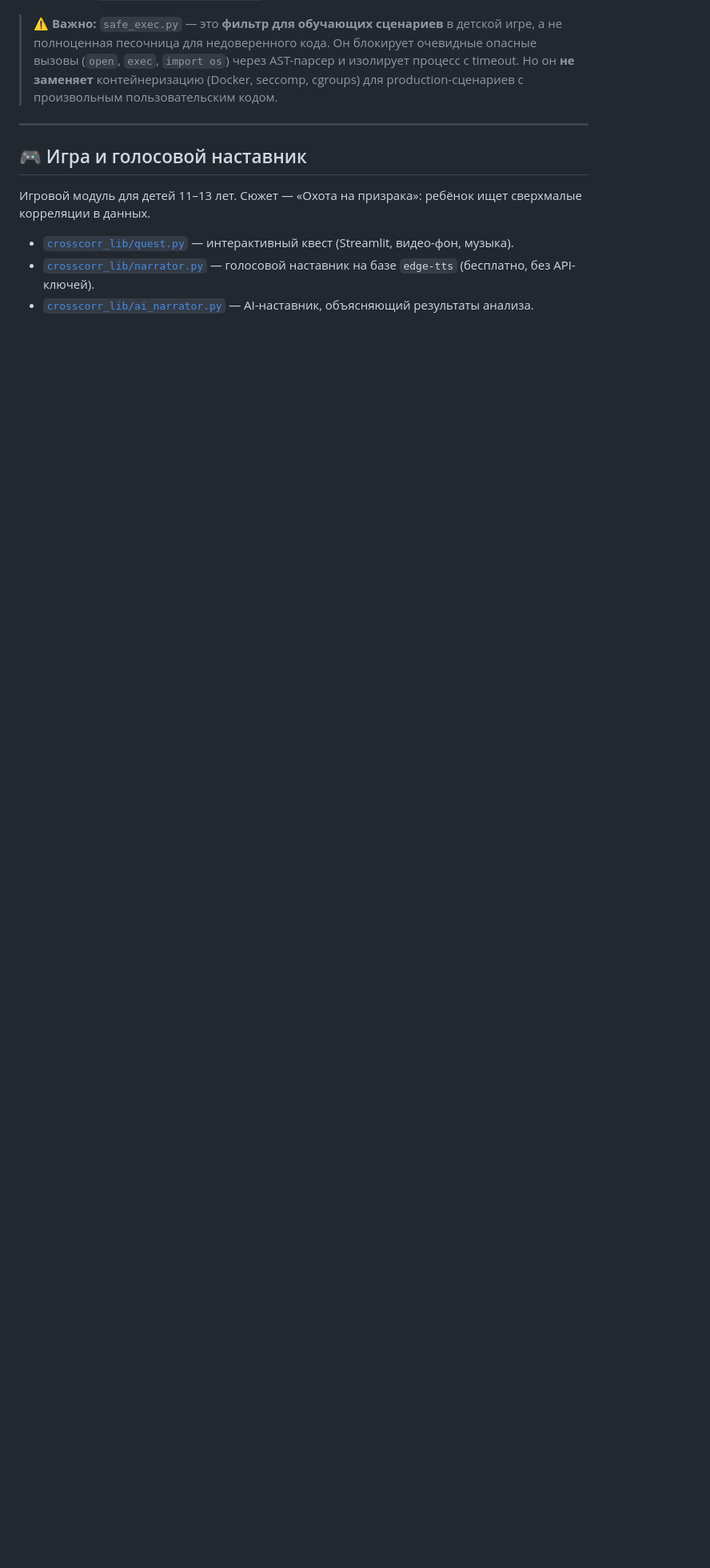
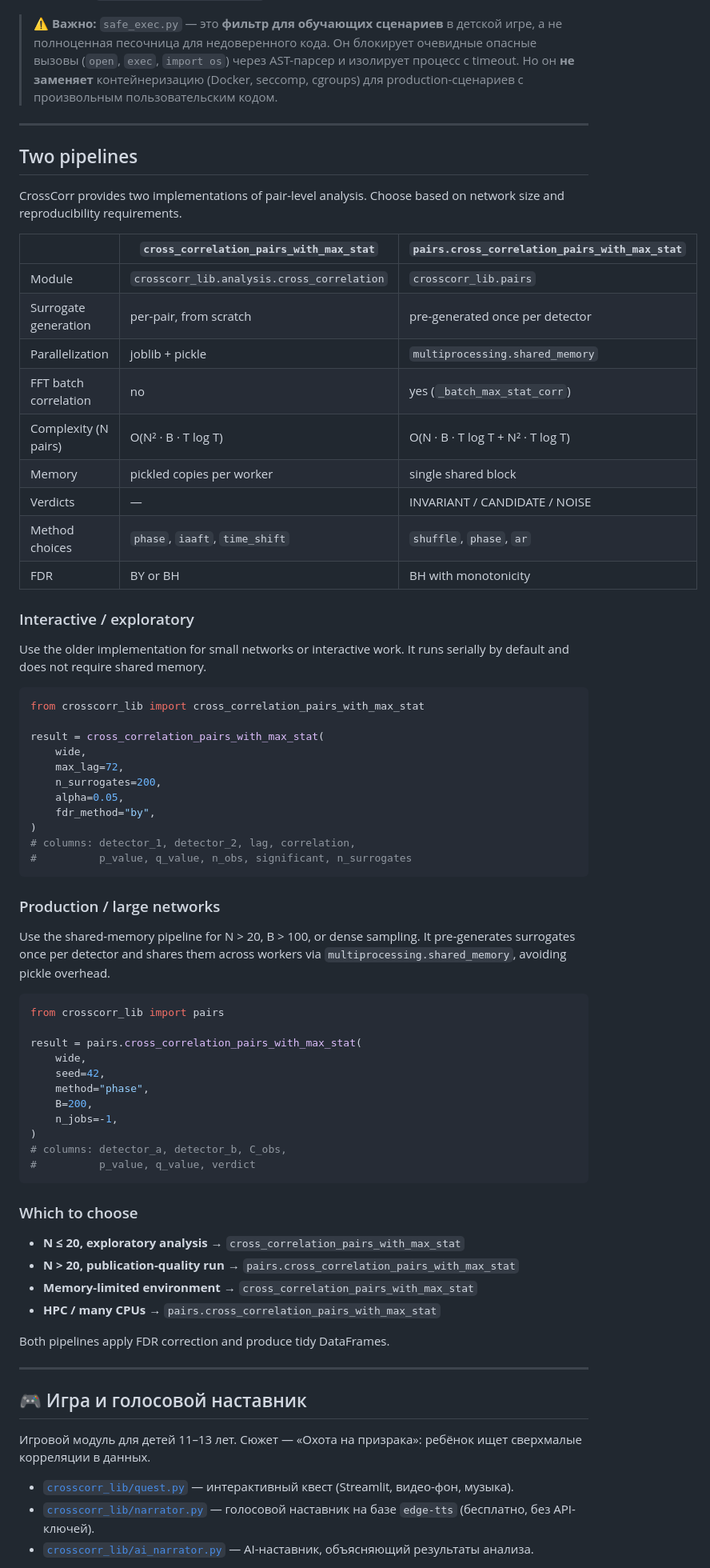
Before and after one commit to FelixRLEPERS/crosscorr, a Markdown page: README.md, the part around one of its changes. Shown at 80% size. Rendered like a GitHub page; blank space fills up the shorter version.

Commit message:
docs(readme): add Two pipelines section
docs(readme): add Two pipelines section

````diff
--- a/README.md
+++ b/README.md
@@ -298,6 +298,73 @@ python -m pytest tests/ -v
 
 ---
 
+## Two pipelines
+
+CrossCorr provides two implementations of pair-level analysis. Choose
+based on network size and reproducibility requirements.
+
+| | `cross_correlation_pairs_with_max_stat` | `pairs.cross_correlation_pairs_with_max_stat` |
+|---|---|---|
+| Module | `crosscorr_lib.analysis.cross_correlation` | `crosscorr_lib.pairs` |
+| Surrogate generation | per-pair, from scratch | pre-generated once per detector |
+| Parallelization | joblib + pickle | `multiprocessing.shared_memory` |
+| FFT batch correlation | no | yes (`_batch_max_stat_corr`) |
+| Complexity (N pairs) | O(N² · B · T log T) | O(N · B · T log T + N² · T log T) |
+| Memory | pickled copies per worker | single shared block |
+| Verdicts | — | INVARIANT / CANDIDATE / NOISE |
+| Method choices | `phase`, `iaaft`, `time_shift` | `shuffle`, `phase`, `ar` |
+| FDR | BY or BH | BH with monotonicity |
+
+### Interactive / exploratory
+
+Use the older implementation for small networks or interactive work.
+It runs serially by default and does not require shared memory.
+
+```python
+from crosscorr_lib import cross_correlation_pairs_with_max_stat
+
+result = cross_correlation_pairs_with_max_stat(
+    wide,
+    max_lag=72,
+    n_surrogates=200,
+    alpha=0.05,
+    fdr_method="by",
+)
+# columns: detector_1, detector_2, lag, correlation,
+#          p_value, q_value, n_obs, significant, n_surrogates
+```
+
+### Production / large networks
+
+Use the shared-memory pipeline for N > 20, B > 100, or dense sampling.
+It pre-generates surrogates once per detector and shares them across
+workers via `multiprocessing.shared_memory`, avoiding pickle overhead.
+
+```python
+from crosscorr_lib import pairs
+
+result = pairs.cross_correlation_pairs_with_max_stat(
+    wide,
+    seed=42,
+    method="phase",
+    B=200,
+    n_jobs=-1,
+)
+# columns: detector_a, detector_b, C_obs,
+#          p_value, q_value, verdict
+```
+
+### Which to choose
+
+- **N ≤ 20, exploratory analysis** → `cross_correlation_pairs_with_max_stat`
+- **N > 20, publication-quality run** → `pairs.cross_correlation_pairs_with_max_stat`
+- **Memory-limited environment** → `cross_correlation_pairs_with_max_stat`
+- **HPC / many CPUs** → `pairs.cross_correlation_pairs_with_max_stat`
+
+Both pipelines apply FDR correction and produce tidy DataFrames.
+
+---
+
 ## 🎮 Игра и голосовой наставник
 
 Игровой модуль для детей 11–13 лет. Сюжет — «Охота на призрака»: ребёнок ищет сверхмалые корреляции в данных.
````
Also changed, not shown: other parts of README.md (+1 -1 lines).
